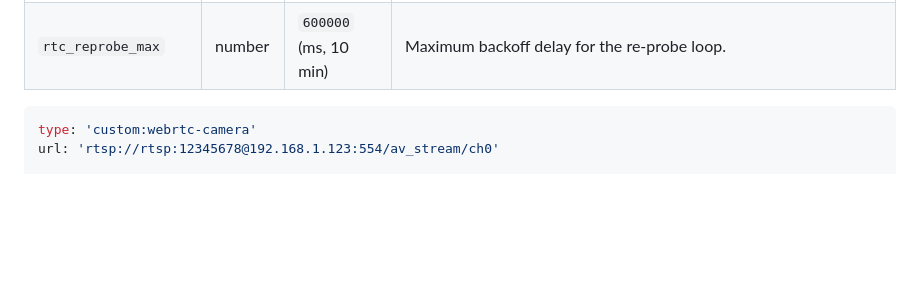
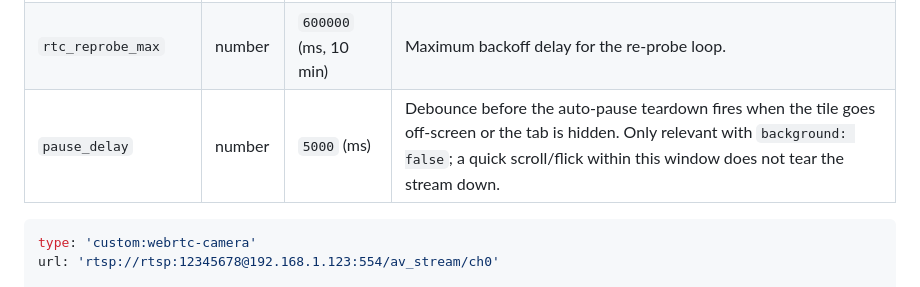
Before and after one commit to fuzzybear62/webrtc, a Markdown page: README.md, the part around the change. GitHub-like rendering; blank space fills up the shorter version.

Commit message:
docs: document pause_delay in Fork card options
Co-Authored-By: Claude Opus 4.8 <noreply@anthropic.com>

````diff
--- a/README.md
+++ b/README.md
@@ -283,6 +283,7 @@ degraded networks and are safe to leave alone.
 | `rtc_reprobe`       | boolean | `true`               | The long-term background re-probe loop that keeps trying to upgrade an MSE-only camera to WebRTC. Set `false` to opt out entirely (camera stays on whatever it first negotiated). |
 | `rtc_reprobe_base`  | number  | `30000` (ms)         | Initial backoff delay for the re-probe loop. |
 | `rtc_reprobe_max`   | number  | `600000` (ms, 10 min)| Maximum backoff delay for the re-probe loop. |
+| `pause_delay`       | number  | `5000` (ms)          | Debounce before the auto-pause teardown fires when the tile goes off-screen or the tab is hidden. Only relevant with `background: false`; a quick scroll/flick within this window does not tear the stream down. |
 
 ```yaml
 type: 'custom:webrtc-camera'
````
